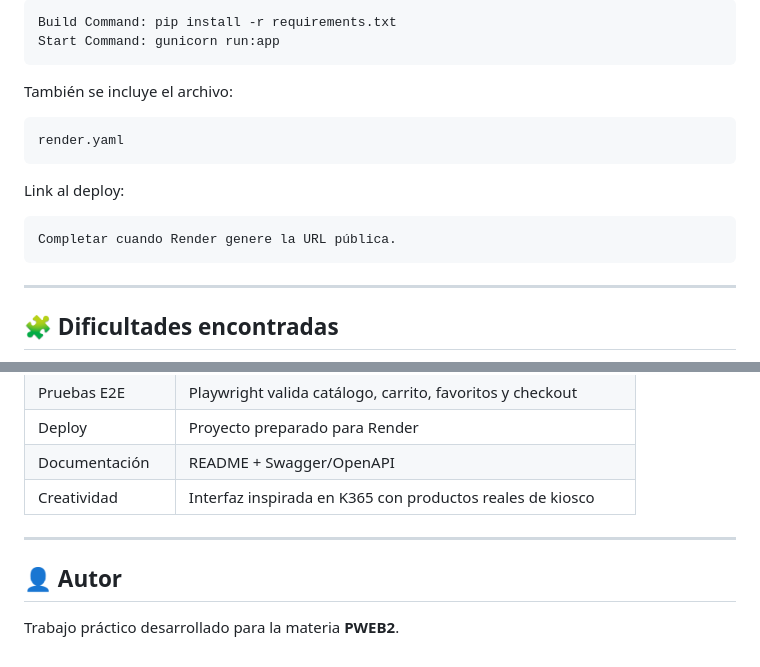
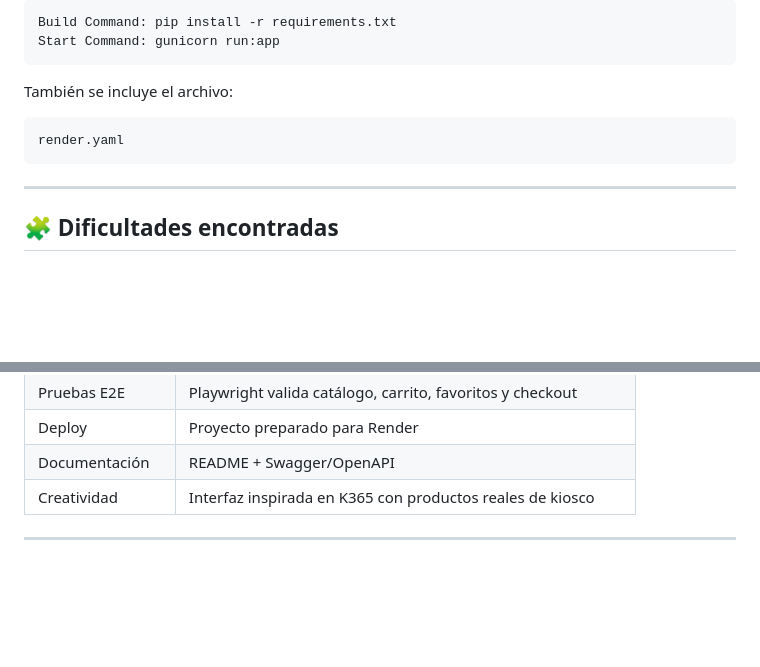
Before and after one commit to Titan-System/Etapa-2-SPA-K365-con-frontend-SQLite-E2E, a Markdown page: README.md, 2 parts joined by grey strips. Rendered like a GitHub page; blank space fills up the shorter version.

Commit message:
Update README to remove unnecessary sections
Removed deployment link and author section from README.

````diff
--- a/README.md
+++ b/README.md
@@ -266,12 +266,6 @@ También se incluye el archivo:
 render.yaml
 ```
 
-Link al deploy:
-
-```txt
-Completar cuando Render genere la URL pública.
-```
-
 ---
 
 ## 🧩 Dificultades encontradas
@@ -300,7 +294,3 @@ Durante el desarrollo se resolvieron varios puntos importantes:
 | Creatividad | Interfaz inspirada en K365 con productos reales de kiosco |
 
 ---
-
-## 👤 Autor
-
-Trabajo práctico desarrollado para la materia **PWEB2**.
````
